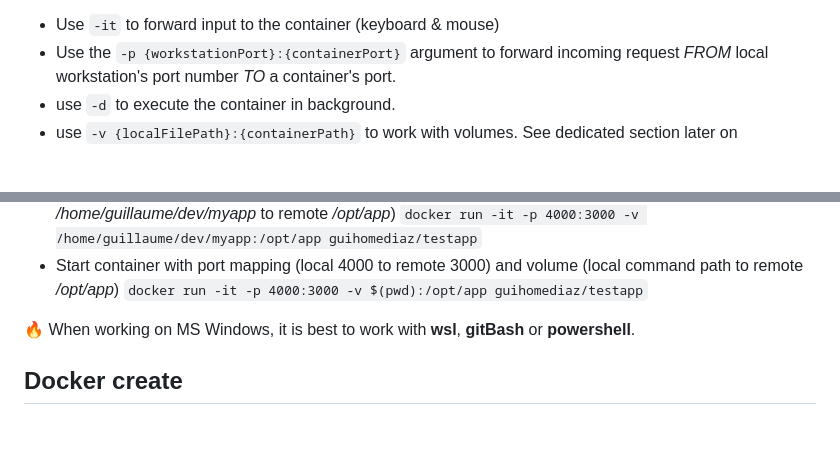
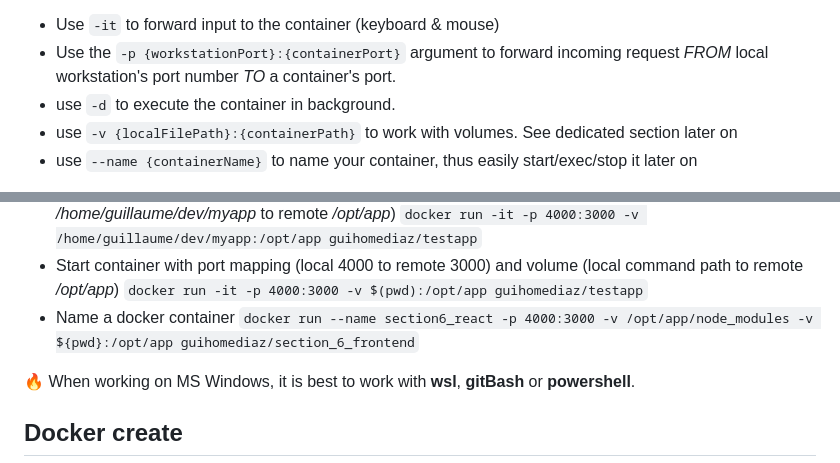
Before and after one commit to guihome-diaz/training, a Markdown page: docker/1.Docker_core_concepts.md, 2 parts joined by grey strips. GitHub-like rendering; blank space fills up the shorter version.

````diff
--- a/docker/1.Docker_core_concepts.md
+++ b/docker/1.Docker_core_concepts.md
@@ -183,6 +183,7 @@ Arguments:
 * Use the `-p {workstationPort}:{containerPort}` argument to forward incoming request _FROM_ local workstation's port number _TO_ a container's port.
 * use `-d` to execute the container in background.
 * use `-v {localFilePath}:{containerPath}` to work with volumes. See dedicated section later on
+* use `--name {containerName}` to name your container, thus easily start/exec/stop it later on
 
 ![docker run port mapping](images/16_docker_port_mapping_run_argument.png "docker run port mapping")
 
@@ -212,7 +213,8 @@ To showcase the `docker run` command, we rely on ***[BusyBox](https://hub.docker
   ```docker run -it -p 4000:3000 -v /home/guillaume/dev/myapp:/opt/app guihomediaz/testapp```
 * Start container with port mapping (local 4000 to remote 3000) and volume (local command path to remote _/opt/app_)
   ```docker run -it -p 4000:3000 -v $(pwd):/opt/app guihomediaz/testapp```
-
+* Name a docker container
+  ```docker run --name section6_react -p 4000:3000 -v /opt/app/node_modules -v ${pwd}:/opt/app guihomediaz/section_6_frontend```
 
 :fire: When working on MS Windows, it is best to work with **wsl**, **gitBash** or **powershell**.
 
````
Also changed, not shown: docker/3.Docker_workflow_and_volumes.md (+14 -9 lines), docker/images/33_docker_run_with_volume_and_bookmark.png, 6 other files.
